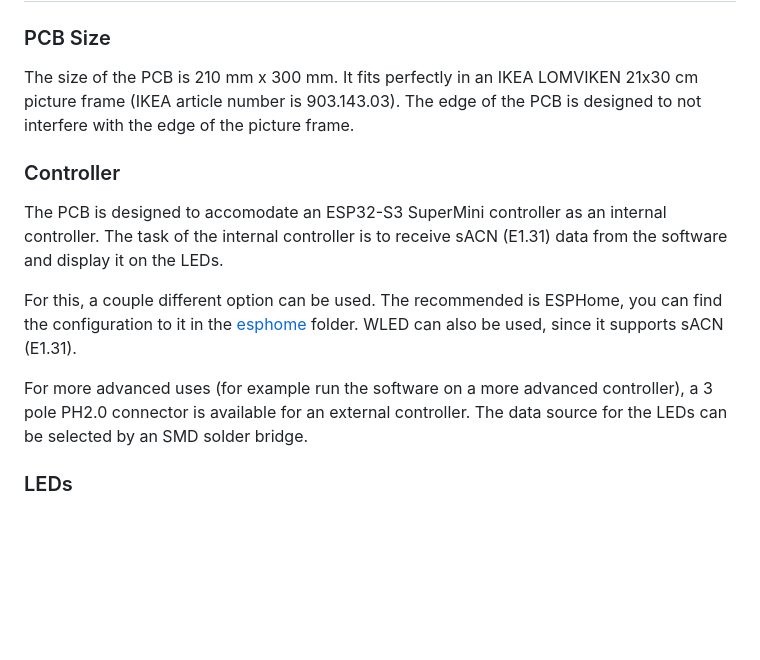
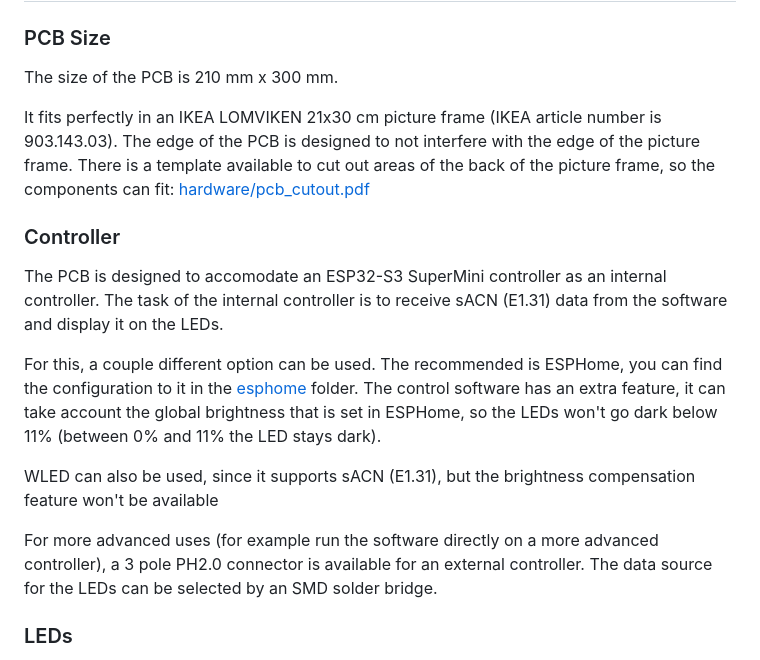
Before and after one commit to denes44/BudapestMetroDisplay, a Markdown page: README.md, the part around the change. Rendered like a GitHub page; blank space fills up the shorter version.

```diff
--- a/README.md
+++ b/README.md
@@ -14,16 +14,20 @@ More information of the software can be found in the [software](software/README.
 ## Hardware
 ### PCB Size
 The size of the PCB is 210 mm x 300 mm.
+
 It fits perfectly in an IKEA LOMVIKEN 21x30 cm picture frame (IKEA article number is 903.143.03). The edge of the PCB is designed to not interfere with the edge of the picture frame.
+There is a template available to cut out areas of the back of the picture frame, so the components can fit: [hardware/pcb_cutout.pdf](hardware/pcb_cutout.pdf)
 
 ### Controller
 The PCB is designed to accomodate an ESP32-S3 SuperMini controller as an internal controller.
 The task of the internal controller is to receive sACN (E1.31) data from the software and display it on the LEDs.
 
 For this, a couple different option can be used. The recommended is ESPHome, you can find the configuration to it in the [esphome](esphome) folder.
-WLED can also be used, since it supports sACN (E1.31).
+The control software has an extra feature, it can take account the global brightness that is set in ESPHome, so the LEDs won't go dark below 11% (between 0% and 11% the LED stays dark).
 
-For more advanced uses (for example run the software on a more advanced controller), a 3 pole PH2.0 connector is available for an external controller.
+WLED can also be used, since it supports sACN (E1.31), but the brightness compensation feature won't be available
+
+For more advanced uses (for example run the software directly on a more advanced controller), a 3 pole PH2.0 connector is available for an external controller.
 The data source for the LEDs can be selected by an SMD solder bridge.
 
 ### LEDs
```
